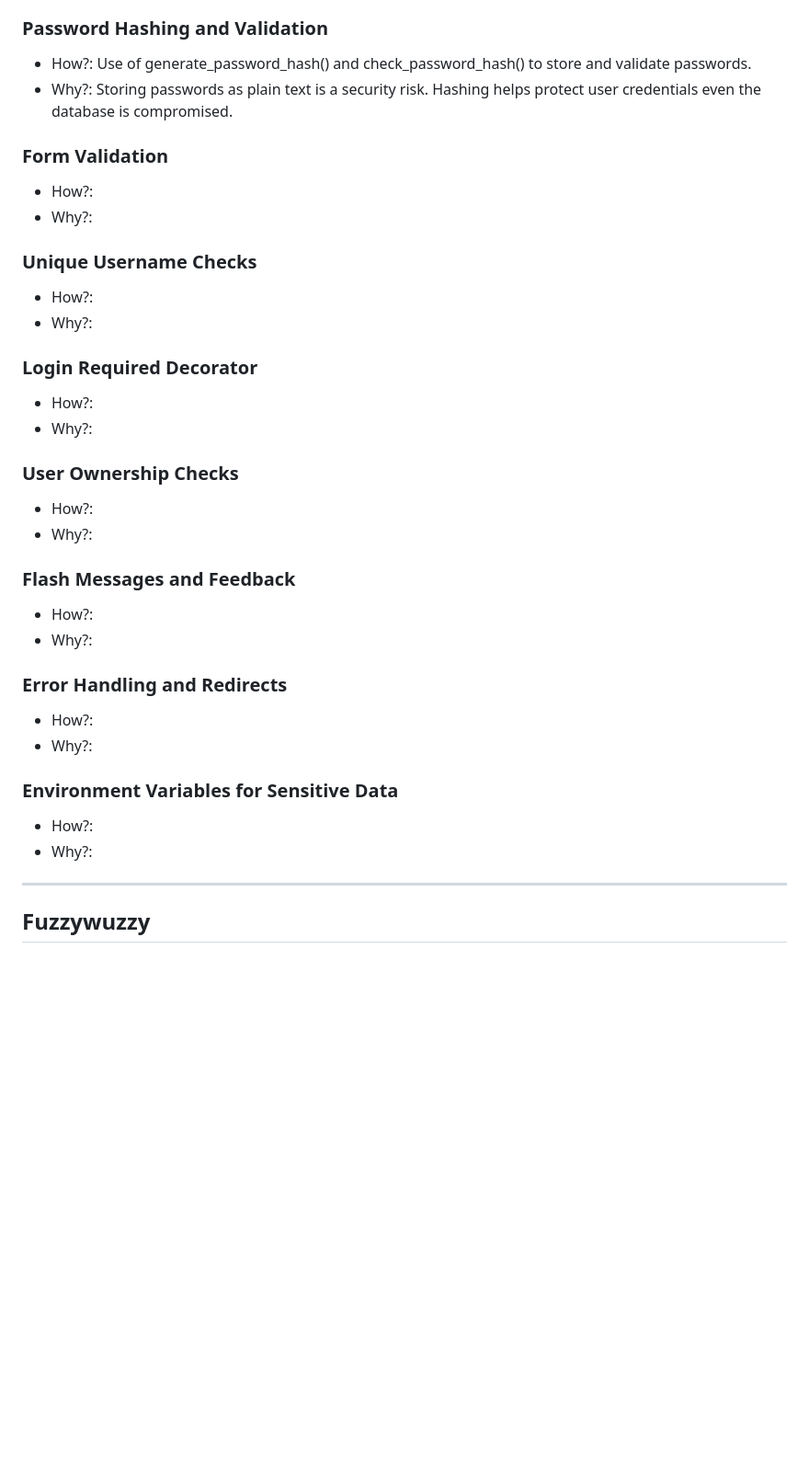
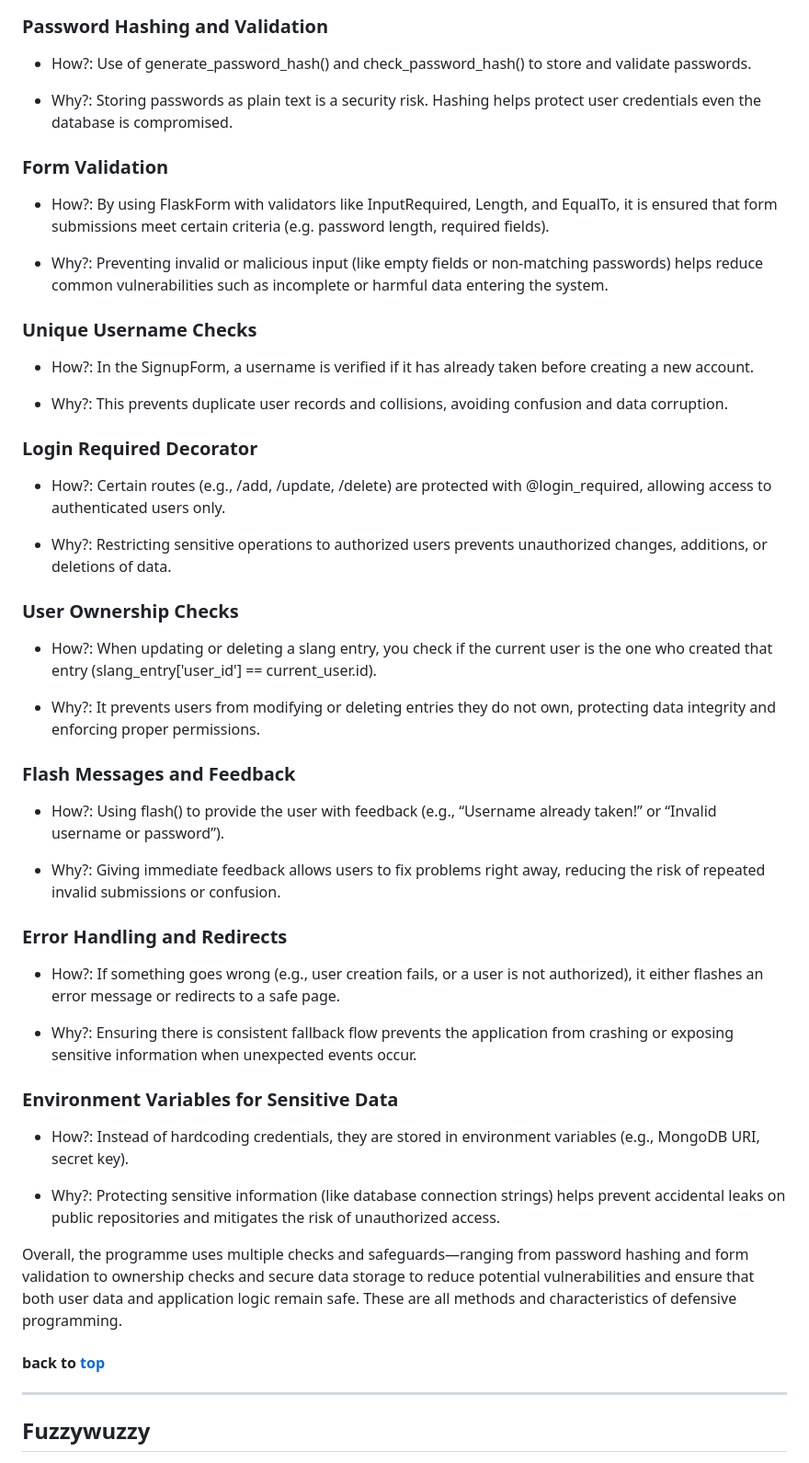
Before and after one commit to GemmaButcher-dev/itscool-ms3, a Markdown page: DEVELOPMENT.md, the part around the change. Shown: that part at 92% size. Drawn GitHub-style; blank space fills up the shorter version.

Commit message:
update defensive programming section

```diff
--- a/DEVELOPMENT.md
+++ b/DEVELOPMENT.md
@@ -44,37 +44,55 @@ Defensive programming involves writing code that anticipates problems before the
 ### Password Hashing and Validation
 
 * How?: Use of generate_password_hash() and check_password_hash() to store and validate passwords.
+
 * Why?: Storing passwords as plain text is a security risk. Hashing helps protect user credentials even the database is compromised.
 
 ### Form Validation
 
-* How?:
-* Why?:
+* How?: By using FlaskForm with validators like InputRequired, Length, and EqualTo, it is ensured that form submissions meet certain criteria (e.g. password length, required fields).
+
+* Why?: Preventing invalid or malicious input (like empty fields or non-matching passwords) helps reduce common vulnerabilities such as incomplete or harmful data entering the system.
+
 ### Unique Username Checks
 
-* How?:
-* Why?:
+* How?: In the SignupForm, a username is verified if it has already taken before creating a new account.
+
+* Why?: This prevents duplicate user records and collisions, avoiding confusion and data corruption.
+
 ### Login Required Decorator
 
-* How?:
-* Why?:
+* How?: Certain routes (e.g., /add, /update, /delete) are protected with @login_required, allowing access to authenticated users only.
+
+* Why?: Restricting sensitive operations to authorized users prevents unauthorized changes, additions, or deletions of data.
+
 ### User Ownership Checks
 
-* How?:
-* Why?:
+* How?: When updating or deleting a slang entry, you check if the current user is the one who created that entry (slang_entry['user_id'] == current_user.id).
+
+* Why?: It prevents users from modifying or deleting entries they do not own, protecting data integrity and enforcing proper permissions.
+
 ### Flash Messages and Feedback
 
-* How?:
-* Why?:
+* How?: Using flash() to provide the user with feedback (e.g., “Username already taken!” or “Invalid username or password”).
+
+* Why?: Giving immediate feedback allows users to fix problems right away, reducing the risk of repeated invalid submissions or confusion.
+
 ### Error Handling and Redirects
 
-* How?:
-* Why?:
+* How?: If something goes wrong (e.g., user creation fails, or a user is not authorized), it either flashes an error message or redirects to a safe page.
+
+* Why?: Ensuring there is consistent fallback flow prevents the application from crashing or exposing sensitive information when unexpected events occur.
+
 ### Environment Variables for Sensitive Data
 
-* How?:
-* Why?:
+* How?: Instead of hardcoding credentials, they are stored in environment variables (e.g., MongoDB URI, secret key).
 
+* Why?: Protecting sensitive information (like database connection strings) helps prevent accidental leaks on public repositories and mitigates the risk of unauthorized access.
+
+
+Overall, the programme uses multiple checks and safeguards—ranging from password hashing and form validation to ownership checks and secure data storage to reduce potential vulnerabilities and ensure that both user data and application logic remain safe. These are all methods and characteristics of defensive programming.
+
+#### back to [top](#table-of-contents)
 ------
 ## Fuzzywuzzy
 
```
